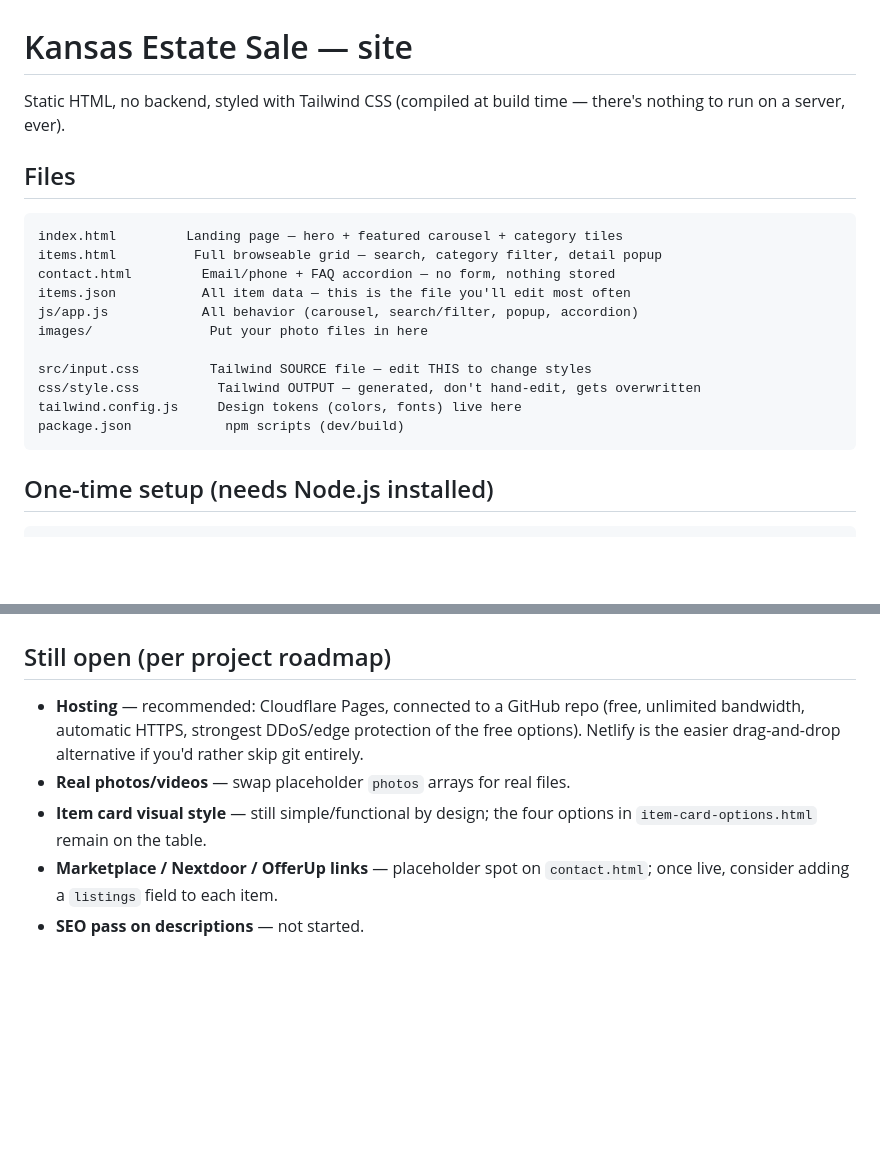
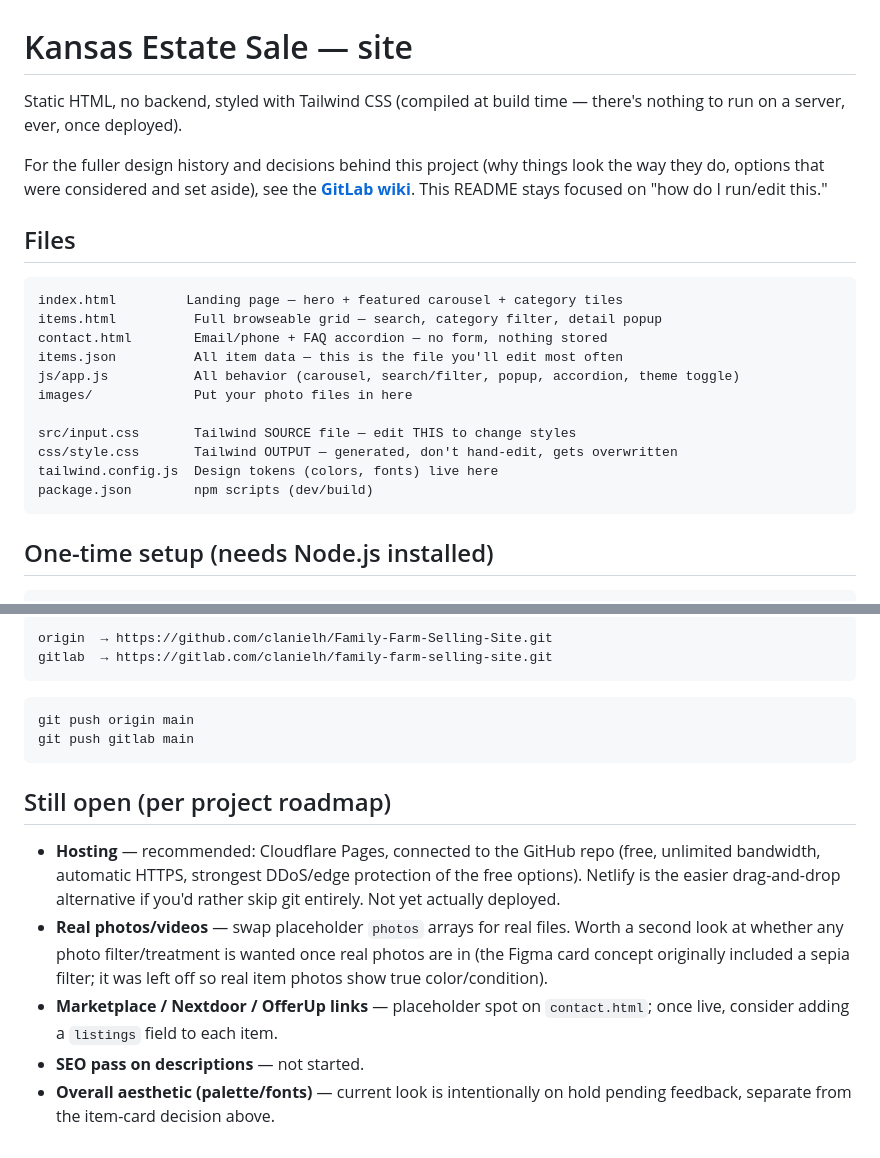
Before and after one commit to clanielh/Family-Farm-Selling-Site, a Markdown page: README.md, 2 parts joined by grey strips. Drawn GitHub-style; blank space fills up the shorter version.

````diff
--- a/README.md
+++ b/README.md
@@ -1,22 +1,27 @@
 # Kansas Estate Sale — site
 
 Static HTML, no backend, styled with Tailwind CSS (compiled at build time —
-there's nothing to run on a server, ever).
+there's nothing to run on a server, ever, once deployed).
+
+For the fuller design history and decisions behind this project (why things
+look the way they do, options that were considered and set aside), see the
+**[GitLab wiki](https://gitlab.com/clanielh/family-farm-selling-site/-/wikis/home)**.
+This README stays focused on "how do I run/edit this."
 
 ## Files
 
 ```
 index.html         Landing page — hero + featured carousel + category tiles
 items.html          Full browseable grid — search, category filter, detail popup
-contact.html         Email/phone + FAQ accordion — no form, nothing stored
-items.json           All item data — this is the file you'll edit most often
-js/app.js            All behavior (carousel, search/filter, popup, accordion)
-images/               Put your photo files in here
+contact.html        Email/phone + FAQ accordion — no form, nothing stored
+items.json          All item data — this is the file you'll edit most often
+js/app.js           All behavior (carousel, search/filter, popup, accordion, theme toggle)
+images/             Put your photo files in here
 
-src/input.css         Tailwind SOURCE file — edit THIS to change styles
-css/style.css          Tailwind OUTPUT — generated, don't hand-edit, gets overwritten
-tailwind.config.js     Design tokens (colors, fonts) live here
-package.json            npm scripts (dev/build)
+src/input.css       Tailwind SOURCE file — edit THIS to change styles
+css/style.css       Tailwind OUTPUT — generated, don't hand-edit, gets overwritten
+tailwind.config.js  Design tokens (colors, fonts) live here
+package.json        npm scripts (dev/build)
 ```
 
 ## One-time setup (needs Node.js installed)
@@ -110,12 +168,25 @@ scattered across the HTML.
+```
+origin  → https://github.com/clanielh/Family-Farm-Selling-Site.git
+gitlab  → https://gitlab.com/clanielh/family-farm-selling-site.git
+```
+
+```
+git push origin main
+git push gitlab main
+```
+
 ## Still open (per project roadmap)
 
-- **Hosting** — recommended: Cloudflare Pages, connected to a GitHub repo
+- **Hosting** — recommended: Cloudflare Pages, connected to the GitHub repo
   (free, unlimited bandwidth, automatic HTTPS, strongest DDoS/edge
   protection of the free options). Netlify is the easier drag-and-drop
-  alternative if you'd rather skip git entirely.
+  alternative if you'd rather skip git entirely. Not yet actually deployed.
 - **Real photos/videos** — swap placeholder `photos` arrays for real files.
-- **Item card visual style** — still simple/functional by design; the four
-  options in `item-card-options.html` remain on the table.
+  Worth a second look at whether any photo filter/treatment is wanted once
+  real photos are in (the Figma card concept originally included a sepia
+  filter; it was left off so real item photos show true color/condition).
 - **Marketplace / Nextdoor / OfferUp links** — placeholder spot on
   `contact.html`; once live, consider adding a `listings` field to each item.
 - **SEO pass on descriptions** — not started.
+- **Overall aesthetic (palette/fonts)** — current look is intentionally on
+  hold pending feedback, separate from the item-card decision above.
````
Also changed, not shown: other parts of README.md (+62 -9 lines).
